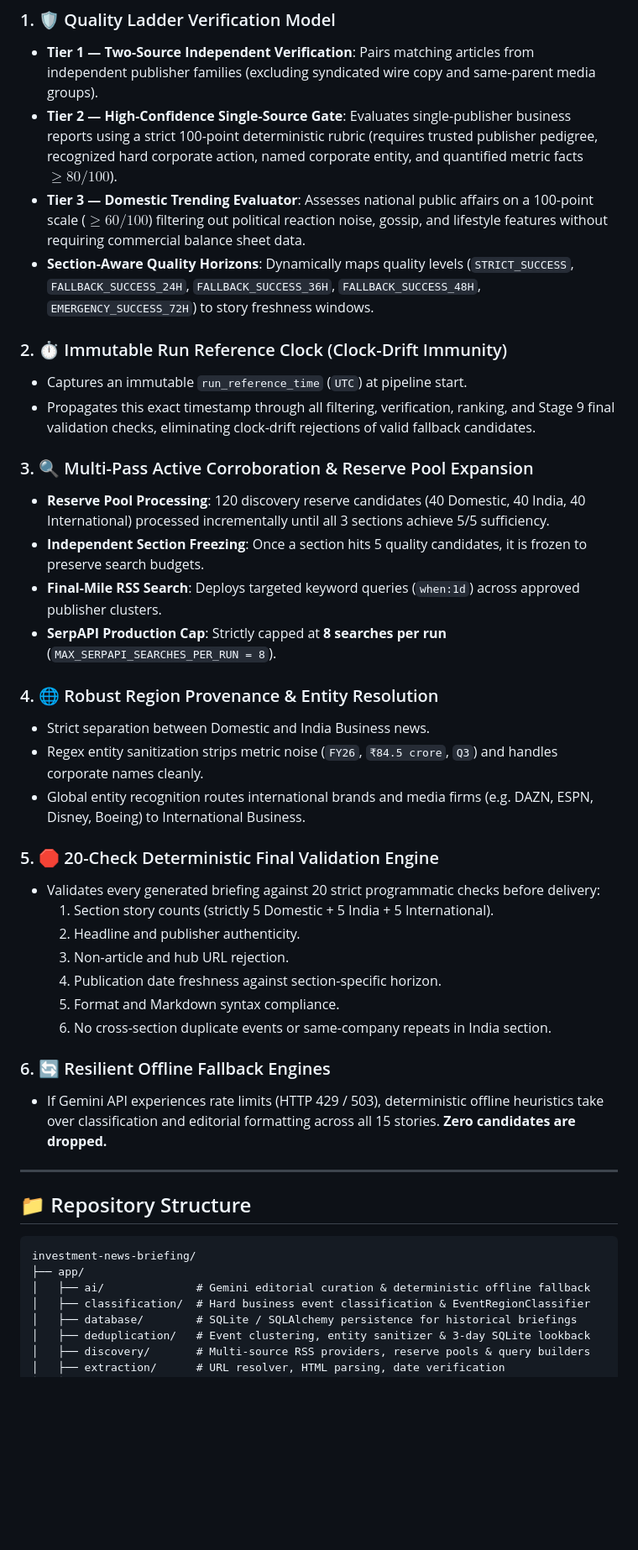
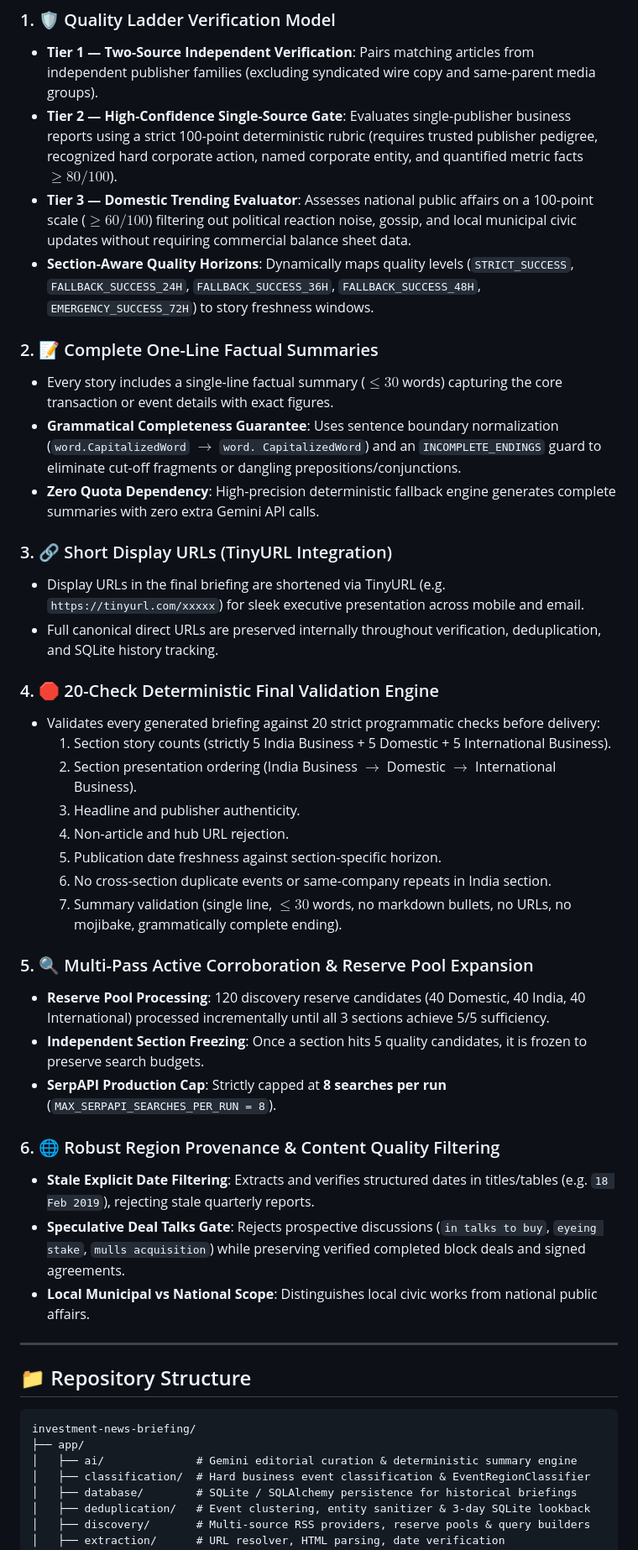
Before and after one commit to srushtik26/investment-news-briefing, a Markdown page: README.md, the part around one of its changes. Shown at 84% size. Drawn GitHub-style; blank space fills up the shorter version.

````diff
--- a/README.md
+++ b/README.md
@@ -55,35 +58,37 @@ This system automatically scans global, Indian financial, and Indian national me
 ### 1. 🛡️ Quality Ladder Verification Model
 * **Tier 1 — Two-Source Independent Verification**: Pairs matching articles from independent publisher families (excluding syndicated wire copy and same-parent media groups).
 * **Tier 2 — High-Confidence Single-Source Gate**: Evaluates single-publisher business reports using a strict 100-point deterministic rubric (requires trusted publisher pedigree, recognized hard corporate action, named corporate entity, and quantified metric facts $\ge 80/100$).
-* **Tier 3 — Domestic Trending Evaluator**: Assesses national public affairs on a 100-point scale ($\ge 60/100$) filtering out political reaction noise, gossip, and lifestyle features without requiring commercial balance sheet data.
+* **Tier 3 — Domestic Trending Evaluator**: Assesses national public affairs on a 100-point scale ($\ge 60/100$) filtering out political reaction noise, gossip, and local municipal civic updates without requiring commercial balance sheet data.
 * **Section-Aware Quality Horizons**: Dynamically maps quality levels (`STRICT_SUCCESS`, `FALLBACK_SUCCESS_24H`, `FALLBACK_SUCCESS_36H`, `FALLBACK_SUCCESS_48H`, `EMERGENCY_SUCCESS_72H`) to story freshness windows.
 
-### 2. ⏱️ Immutable Run Reference Clock (Clock-Drift Immunity)
-* Captures an immutable `run_reference_time` (`UTC`) at pipeline start.
-* Propagates this exact timestamp through all filtering, verification, ranking, and Stage 9 final validation checks, eliminating clock-drift rejections of valid fallback candidates.
+### 2. 📝 Complete One-Line Factual Summaries
+* Every story includes a single-line factual summary ($\le 30$ words) capturing the core transaction or event details with exact figures.
+* **Grammatical Completeness Guarantee**: Uses sentence boundary normalization (`word.CapitalizedWord` $\to$ `word. CapitalizedWord`) and an `INCOMPLETE_ENDINGS` guard to eliminate cut-off fragments or dangling prepositions/conjunctions.
+* **Zero Quota Dependency**: High-precision deterministic fallback engine generates complete summaries with zero extra Gemini API calls.
 
-### 3. 🔍 Multi-Pass Active Corroboration & Reserve Pool Expansion
+### 3. 🔗 Short Display URLs (TinyURL Integration)
+* Display URLs in the final briefing are shortened via TinyURL (e.g. `https://tinyurl.com/xxxxx`) for sleek executive presentation across mobile and email.
+* Full canonical direct URLs are preserved internally throughout verification, deduplication, and SQLite history tracking.
+
+### 4. 🛑 20-Check Deterministic Final Validation Engine
+* Validates every generated briefing against 20 strict programmatic checks before delivery:
+  1. Section story counts (strictly 5 India Business + 5 Domestic + 5 International Business).
+  2. Section presentation ordering (India Business $\to$ Domestic $\to$ International Business).
+  3. Headline and publisher authenticity.
+  4. Non-article and hub URL rejection.
+  5. Publication date freshness against section-specific horizon.
+  6. No cross-section duplicate events or same-company repeats in India section.
+  7. Summary validation (single line, $\le 30$ words, no markdown bullets, no URLs, no mojibake, grammatically complete ending).
+
+### 5. 🔍 Multi-Pass Active Corroboration & Reserve Pool Expansion
 * **Reserve Pool Processing**: 120 discovery reserve candidates (40 Domestic, 40 India, 40 International) processed incrementally until all 3 sections achieve 5/5 sufficiency.
 * **Independent Section Freezing**: Once a section hits 5 quality candidates, it is frozen to preserve search budgets.
-* **Final-Mile RSS Search**: Deploys targeted keyword queries (`when:1d`) across approved publisher clusters.
 * **SerpAPI Production Cap**: Strictly capped at **8 searches per run** (`MAX_SERPAPI_SEARCHES_PER_RUN = 8`).
 
-### 4. 🌐 Robust Region Provenance & Entity Resolution
-* Strict separation between Domestic and India Business news.
-* Regex entity sanitization strips metric noise (`FY26`, `₹84.5 crore`, `Q3`) and handles corporate names cleanly.
-* Global entity recognition routes international brands and media firms (e.g. DAZN, ESPN, Disney, Boeing) to International Business.
-
-### 5. 🛑 20-Check Deterministic Final Validation Engine
-* Validates every generated briefing against 20 strict programmatic checks before delivery:
-  1. Section story counts (strictly 5 Domestic + 5 India + 5 International).
-  2. Headline and publisher authenticity.
-  3. Non-article and hub URL rejection.
-  4. Publication date freshness against section-specific horizon.
-  5. Format and Markdown syntax compliance.
-  6. No cross-section duplicate events or same-company repeats in India section.
-
-### 6. 🔄 Resilient Offline Fallback Engines
-* If Gemini API experiences rate limits (HTTP 429 / 503), deterministic offline heuristics take over classification and editorial formatting across all 15 stories. **Zero candidates are dropped.**
+### 6. 🌐 Robust Region Provenance & Content Quality Filtering
+* **Stale Explicit Date Filtering**: Extracts and verifies structured dates in titles/tables (e.g. `18 Feb 2019`), rejecting stale quarterly reports.
+* **Speculative Deal Talks Gate**: Rejects prospective discussions (`in talks to buy`, `eyeing stake`, `mulls acquisition`) while preserving verified completed block deals and signed agreements.
+* **Local Municipal vs National Scope**: Distinguishes local civic works from national public affairs.
 
 ---
 
@@ -92,7 +97,7 @@ This system automatically scans global, Indian financial, and Indian national me
 ```
 investment-news-briefing/
 ├── app/
-│   ├── ai/              # Gemini editorial curation & deterministic offline fallback
+│   ├── ai/              # Gemini editorial curation & deterministic summary engine
 │   ├── classification/  # Hard business event classification & EventRegionClassifier
 │   ├── database/        # SQLite / SQLAlchemy persistence for historical briefings
 │   ├── deduplication/   # Event clustering, entity sanitizer & 3-day SQLite lookback
````
Also changed, not shown: other parts of README.md (+53 -42 lines).
